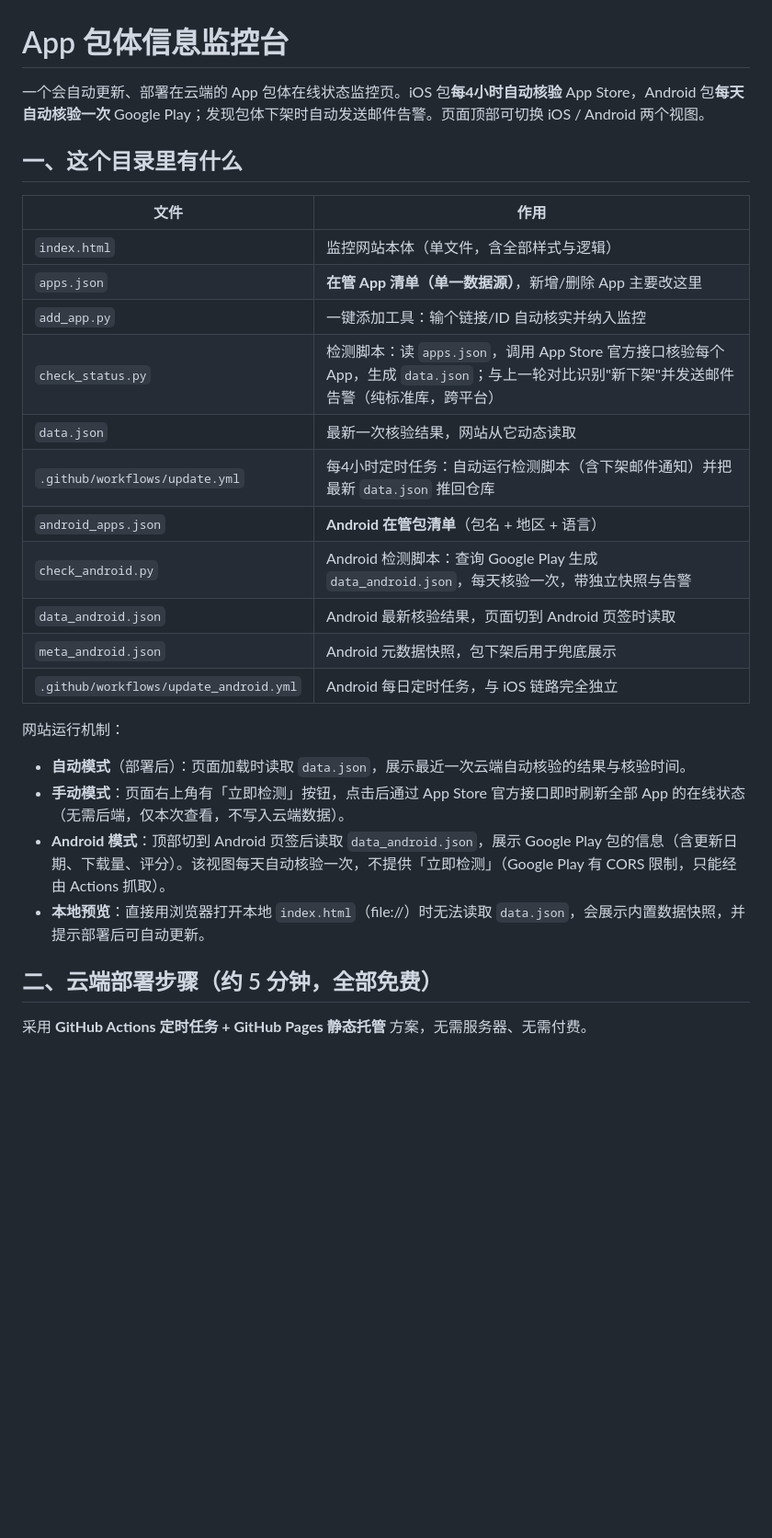
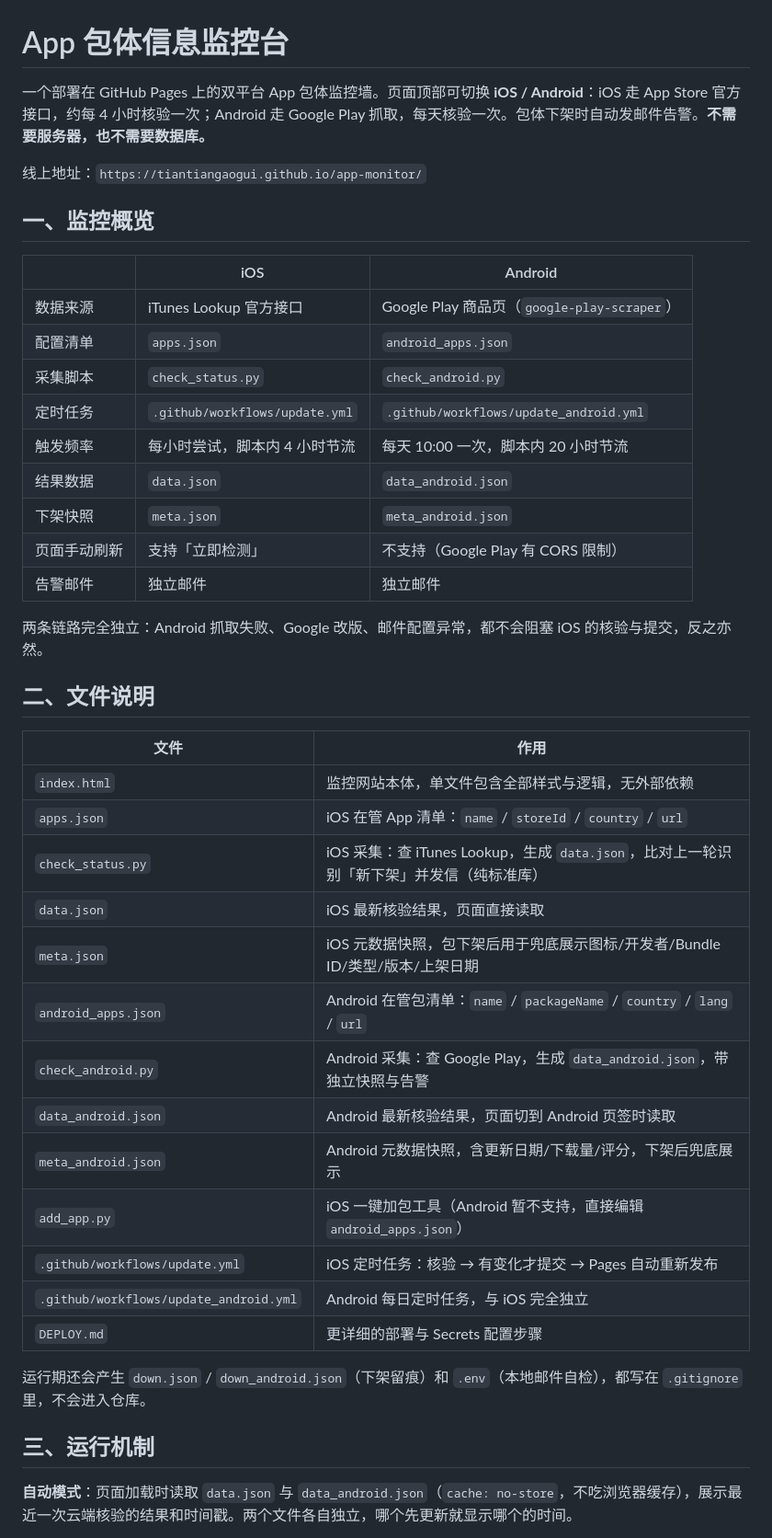
Before and after one commit to tiantiangaogui/app-monitor, a Markdown page: README.md, the part around one of its changes. Shown at 92% size. Drawn GitHub-style; blank space fills up the shorter version.

```diff
--- a/README.md
+++ b/README.md
@@ -1,30 +1,46 @@
 # App 包体信息监控台
 
-一个会自动更新、部署在云端的 App 包体在线状态监控页。iOS 包**每4小时自动核验** App Store，Android 包**每天自动核验一次** Google Play；发现包体下架时自动发送邮件告警。页面顶部可切换 iOS / Android 两个视图。
+一个部署在 GitHub Pages 上的双平台 App 包体监控墙。页面顶部可切换 **iOS / Android**：iOS 走 App Store 官方接口，约每 4 小时核验一次；Android 走 Google Play 抓取，每天核验一次。包体下架时自动发邮件告警。**不需要服务器，也不需要数据库。**
 
-## 一、这个目录里有什么
+线上地址：`https://tiantiangaogui.github.io/app-monitor/`
+
+## 一、监控概览
+
+| | iOS | Android |
+|---|---|---|
+| 数据来源 | iTunes Lookup 官方接口 | Google Play 商品页（`google-play-scraper`） |
+| 配置清单 | `apps.json` | `android_apps.json` |
+| 采集脚本 | `check_status.py` | `check_android.py` |
+| 定时任务 | `.github/workflows/update.yml` | `.github/workflows/update_android.yml` |
+| 触发频率 | 每小时尝试，脚本内 4 小时节流 | 每天 10:00 一次，脚本内 20 小时节流 |
+| 结果数据 | `data.json` | `data_android.json` |
+| 下架快照 | `meta.json` | `meta_android.json` |
+| 页面手动刷新 | 支持「立即检测」 | 不支持（Google Play 有 CORS 限制） |
+| 告警邮件 | 独立邮件 | 独立邮件 |
+
+两条链路完全独立：Android 抓取失败、Google 改版、邮件配置异常，都不会阻塞 iOS 的核验与提交，反之亦然。
+
+## 二、文件说明
 
 | 文件 | 作用 |
 |---|---|
-| `index.html` | 监控网站本体（单文件，含全部样式与逻辑） |
-| `apps.json` | **在管 App 清单（单一数据源）**，新增/删除 App 主要改这里 |
-| `add_app.py` | 一键添加工具：输个链接/ID 自动核实并纳入监控 |
-| `check_status.py` | 检测脚本：读 `apps.json`，调用 App Store 官方接口核验每个 App，生成 `data.json`；与上一轮对比识别"新下架"并发送邮件告警（纯标准库，跨平台） |
-| `data.json` | 最新一次核验结果，网站从它动态读取 |
-| `.github/workflows/update.yml` | 每4小时定时任务：自动运行检测脚本（含下架邮件通知）并把最新 `data.json` 推回仓库 |
-| `android_apps.json` | **Android 在管包清单**（包名 + 地区 + 语言） |
-| `check_android.py` | Android 检测脚本：查询 Google Play 生成 `data_android.json`，每天核验一次，带独立快照与告警 |
+| `index.html` | 监控网站本体，单文件包含全部样式与逻辑，无外部依赖 |
+| `apps.json` | iOS 在管 App 清单：`name` / `storeId` / `country` / `url` |
+| `check_status.py` | iOS 采集：查 iTunes Lookup，生成 `data.json`，比对上一轮识别「新下架」并发信（纯标准库） |
+| `data.json` | iOS 最新核验结果，页面直接读取 |
+| `meta.json` | iOS 元数据快照，包下架后用于兜底展示图标/开发者/Bundle ID/类型/版本/上架日期 |
+| `android_apps.json` | Android 在管包清单：`name` / `packageName` / `country` / `lang` / `url` |
+| `check_android.py` | Android 采集：查 Google Play，生成 `data_android.json`，带独立快照与告警 |
 | `data_android.json` | Android 最新核验结果，页面切到 Android 页签时读取 |
-| `meta_android.json` | Android 元数据快照，包下架后用于兜底展示 |
-| `.github/workflows/update_android.yml` | Android 每日定时任务，与 iOS 链路完全独立 |
+| `meta_android.json` | Android 元数据快照，含更新日期/下载量/评分，下架后兜底展示 |
+| `add_app.py` | iOS 一键加包工具（Android 暂不支持，直接编辑 `android_apps.json`） |
+| `.github/workflows/update.yml` | iOS 定时任务：核验 → 有变化才提交 → Pages 自动重新发布 |
+| `.github/workflows/update_android.yml` | Android 每日定时任务，与 iOS 完全独立 |
+| `DEPLOY.md` | 更详细的部署与 Secrets 配置步骤 |
 
-网站运行机制：
-- **自动模式**（部署后）：页面加载时读取 `data.json`，展示最近一次云端自动核验的结果与核验时间。
-- **手动模式**：页面右上角有「立即检测」按钮，点击后通过 App Store 官方接口即时刷新全部 App 的在线状态（无需后端，仅本次查看，不写入云端数据）。
-- **Android 模式**：顶部切到 Android 页签后读取 `data_android.json`，展示 Google Play 包的信息（含更新日期、下载量、评分）。该视图每天自动核验一次，不提供「立即检测」（Google Play 有 CORS 限制，只能经由 Actions 抓取）。
-- **本地预览**：直接用浏览器打开本地 `index.html`（file://）时无法读取 `data.json`，会展示内置数据快照，并提示部署后可自动更新。
+运行期还会产生 `down.json` / `down_android.json`（下架留痕）和 `.env`（本地邮件自检），都写在 `.gitignore` 里，不会进入仓库。
 
-## 二、云端部署步骤（约 5 分钟，全部免费）
+## 三、运行机制
 
-采用 **GitHub Actions 定时任务 + GitHub Pages 静态托管** 方案，无需服务器、无需付费。
+**自动模式**：页面加载时读取 `data.json` 与 `data_android.json`（`cache: no-store`，不吃浏览器缓存），展示最近一次云端核验的结果和时间戳。两个文件各自独立，哪个先更新就显示哪个的时间。
 
```
Also changed, not shown: other parts of README.md (+80 -36 lines).
